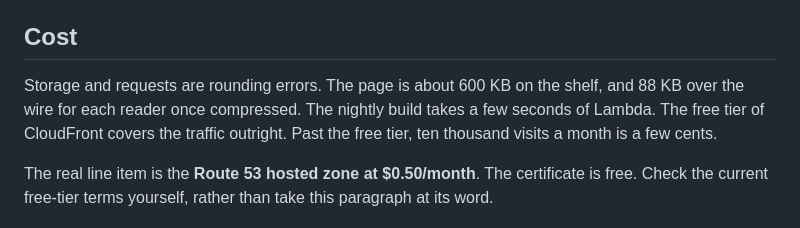
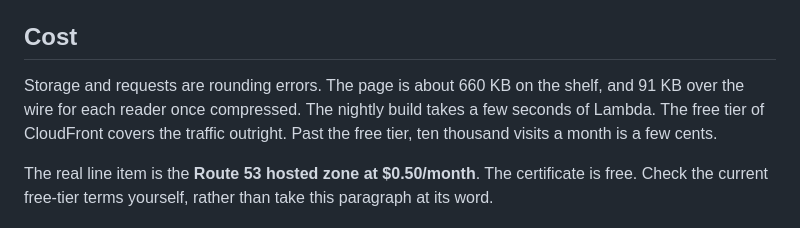
Before and after one commit to nemecec/little-tools, a Markdown page: README.md, the part around the change. Rendered like a GitHub page.

```diff
--- a/README.md
+++ b/README.md
@@ -234,8 +234,8 @@ role:
 
 ## Cost
 
-Storage and requests are rounding errors. The page is about 600 KB on the shelf,
-and 88 KB over the wire for each reader once compressed. The nightly build takes
+Storage and requests are rounding errors. The page is about 660 KB on the shelf,
+and 91 KB over the wire for each reader once compressed. The nightly build takes
 a few seconds of Lambda.
 The free tier of CloudFront covers the traffic outright. Past the free tier, ten
 thousand visits a month is a few cents.
```
